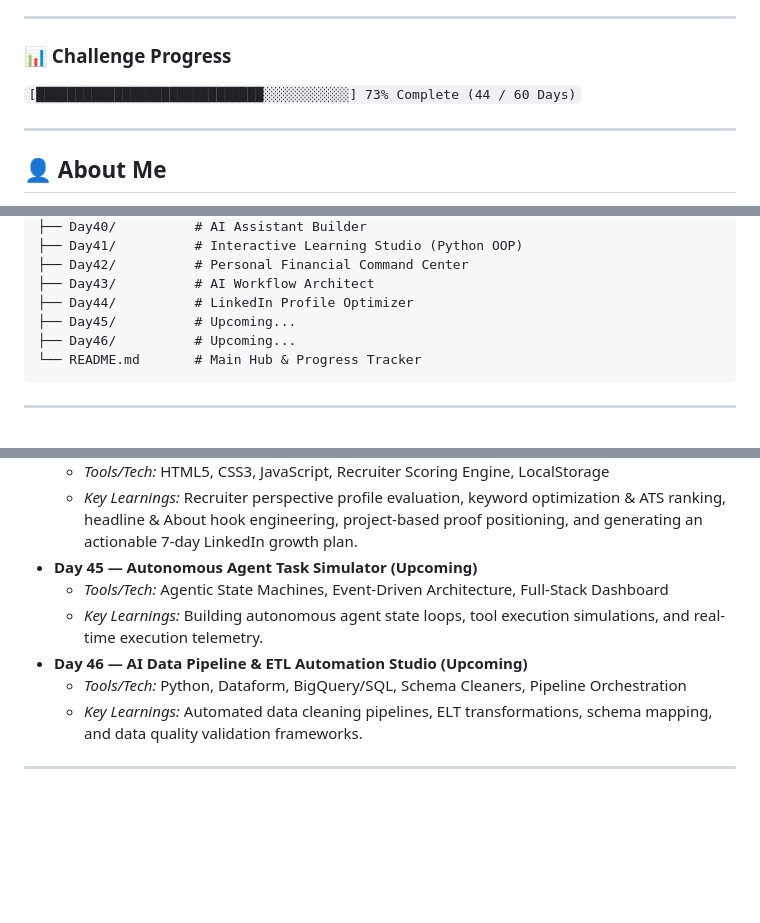
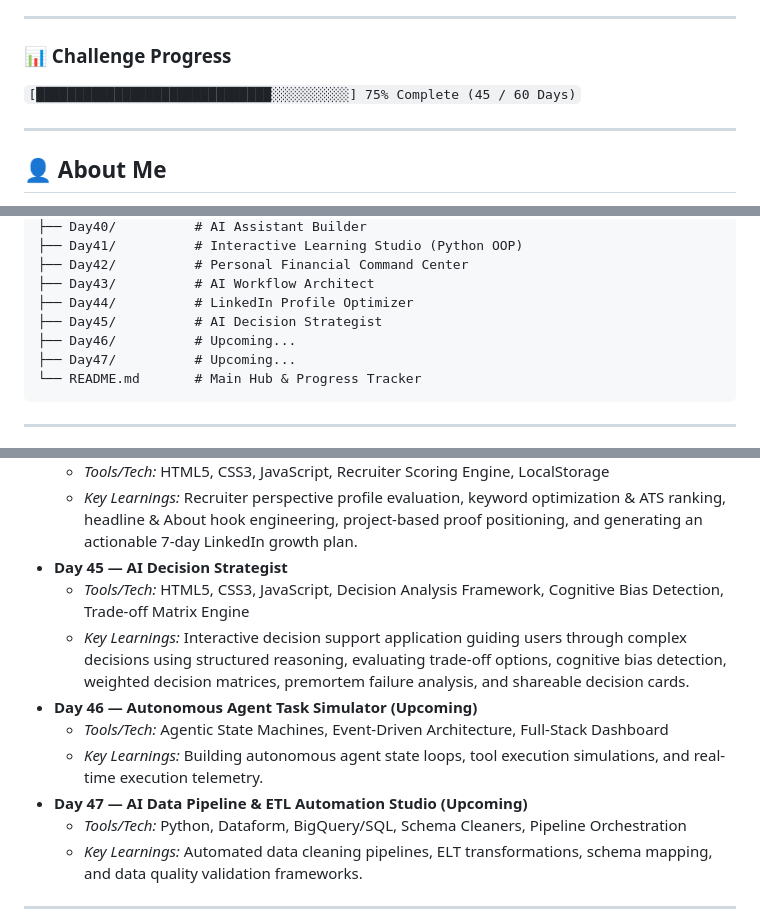
Before and after one commit to Anayat-bhat/60-days-of-ai, a Markdown page: README.md, 3 parts joined by grey strips. Drawn GitHub-style; folded sections open; blank space fills up the shorter version.

Commit message:
docs: update progress tracker to Day 45 and add project details

````diff
--- a/README.md
+++ b/README.md
@@ -5,7 +5,7 @@ Welcome to my **60 Days of AI** repository! This is a dedicated learning journey
 ---
 
 ### 📊 Challenge Progress
-`[█████████████████████████████░░░░░░░░░░░] 73% Complete (44 / 60 Days)`
+`[██████████████████████████████░░░░░░░░░░] 75% Complete (45 / 60 Days)`
 
 ---
 
@@ -91,8 +91,9 @@ Welcome to my **60 Days of AI** repository! This is a dedicated learning journey
 ├── Day42/          # Personal Financial Command Center
 ├── Day43/          # AI Workflow Architect
 ├── Day44/          # LinkedIn Profile Optimizer
-├── Day45/          # Upcoming...
+├── Day45/          # AI Decision Strategist
 ├── Day46/          # Upcoming...
+├── Day47/          # Upcoming...
 └── README.md       # Main Hub & Progress Tracker
 ```
 
@@ -318,10 +319,13 @@ Here is a comprehensive breakdown of the tools utilized and key concepts mastere
 *   **Day 44 — LinkedIn Profile Optimizer**
     *   *Tools/Tech:* HTML5, CSS3, JavaScript, Recruiter Scoring Engine, LocalStorage
     *   *Key Learnings:* Recruiter perspective profile evaluation, keyword optimization & ATS ranking, headline & About hook engineering, project-based proof positioning, and generating an actionable 7-day LinkedIn growth plan.
-*   **Day 45 — Autonomous Agent Task Simulator (Upcoming)**
+*   **Day 45 — AI Decision Strategist**
+    *   *Tools/Tech:* HTML5, CSS3, JavaScript, Decision Analysis Framework, Cognitive Bias Detection, Trade-off Matrix Engine
+    *   *Key Learnings:* Interactive decision support application guiding users through complex decisions using structured reasoning, evaluating trade-off options, cognitive bias detection, weighted decision matrices, premortem failure analysis, and shareable decision cards.
+*   **Day 46 — Autonomous Agent Task Simulator (Upcoming)**
     *   *Tools/Tech:* Agentic State Machines, Event-Driven Architecture, Full-Stack Dashboard
     *   *Key Learnings:* Building autonomous agent state loops, tool execution simulations, and real-time execution telemetry.
-*   **Day 46 — AI Data Pipeline & ETL Automation Studio (Upcoming)**
+*   **Day 47 — AI Data Pipeline & ETL Automation Studio (Upcoming)**
     *   *Tools/Tech:* Python, Dataform, BigQuery/SQL, Schema Cleaners, Pipeline Orchestration
     *   *Key Learnings:* Automated data cleaning pipelines, ELT transformations, schema mapping, and data quality validation frameworks.
 
````
